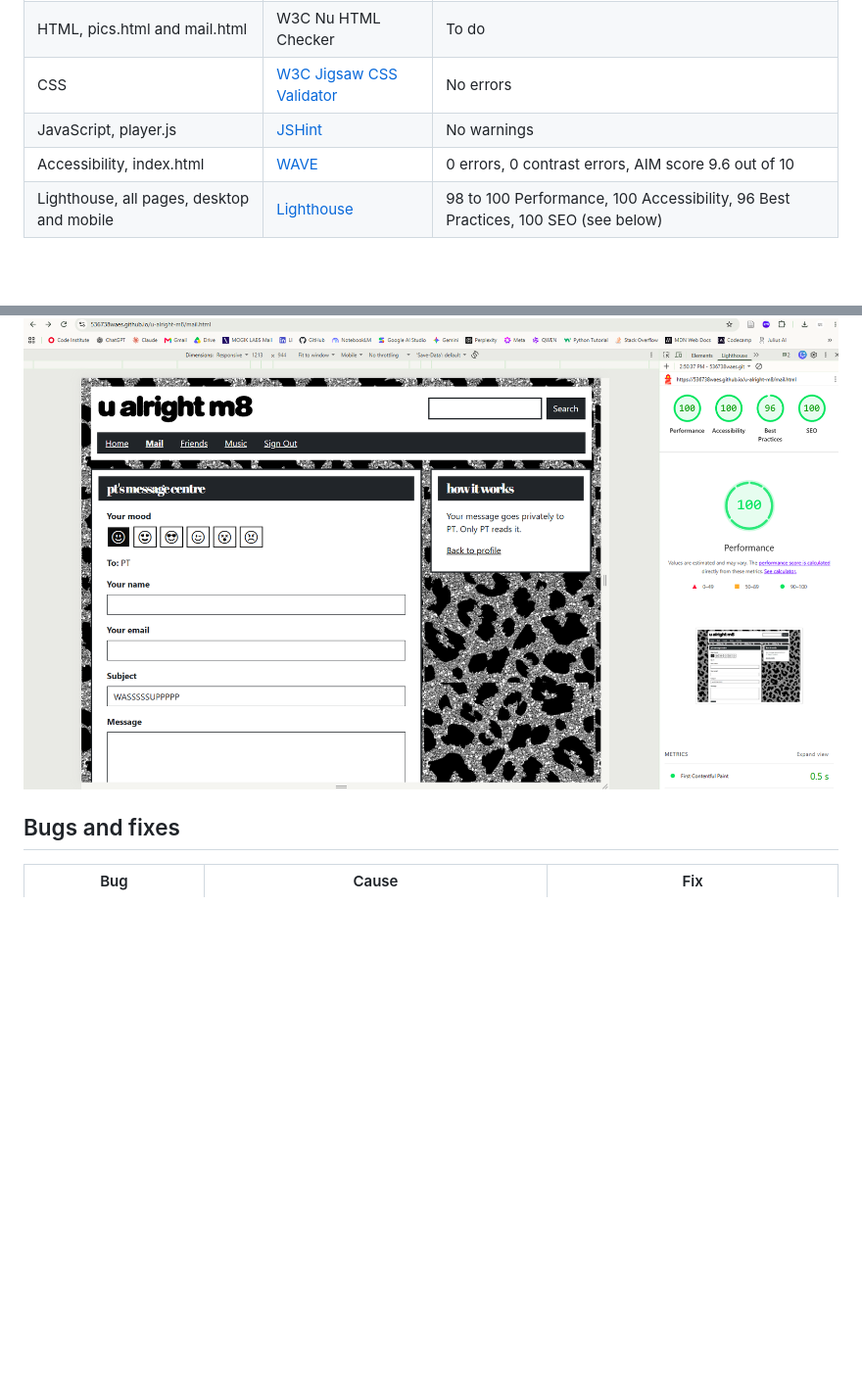
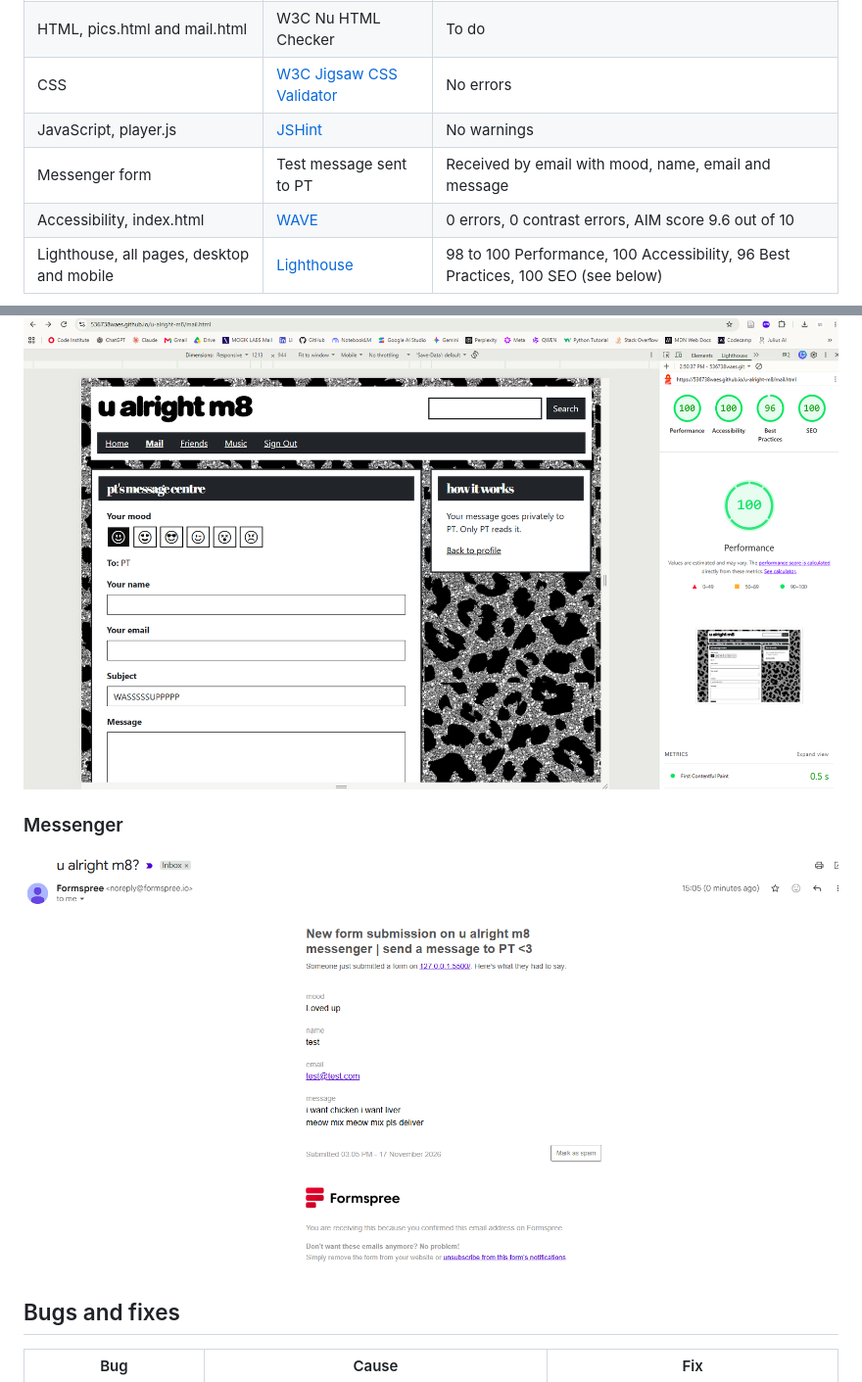
Before and after one commit to 536738WAES/u-alright-m8, a Markdown page: README.md, 2 parts joined by grey strips. Shown at 98% size. Drawn GitHub-style; pictures changed too: docs/test-formspree.png (added); blank space fills up the shorter version.

```diff
--- a/README.md
+++ b/README.md
@@ -93,6 +93,7 @@ All checks were run on the live site on 17 November 2026.
 | HTML, pics.html and mail.html | W3C Nu HTML Checker | To do |
 | CSS | [W3C Jigsaw CSS Validator](https://jigsaw.w3.org/css-validator/) | No errors |
 | JavaScript, player.js | [JSHint](https://jshint.com/) | No warnings |
+| Messenger form | Test message sent to PT | Received by email with mood, name, email and message |
 | Accessibility, index.html | [WAVE](https://wave.webaim.org/) | 0 errors, 0 contrast errors, AIM score 9.6 out of 10 |
 | Lighthouse, all pages, desktop and mobile | [Lighthouse](https://developer.chrome.com/docs/lighthouse/) | 98 to 100 Performance, 100 Accessibility, 96 Best Practices, 100 SEO (see below) |
 
@@ -136,6 +137,9 @@ Best Practices was 96 on every page because of a missing favicon and two sticker
 ![Lighthouse scores for mail.html on desktop](docs/lighthouse-mail-desktop.png)
 
 ![Lighthouse scores for mail.html on mobile](docs/lighthouse-mail-mobile.png)
+
+### Messenger
+![Formspree email showing a test message with the mood, name, email and message fields](docs/test-formspree.png)
 
 ## Bugs and fixes
 
```
Also changed, not shown: 3 other files.
